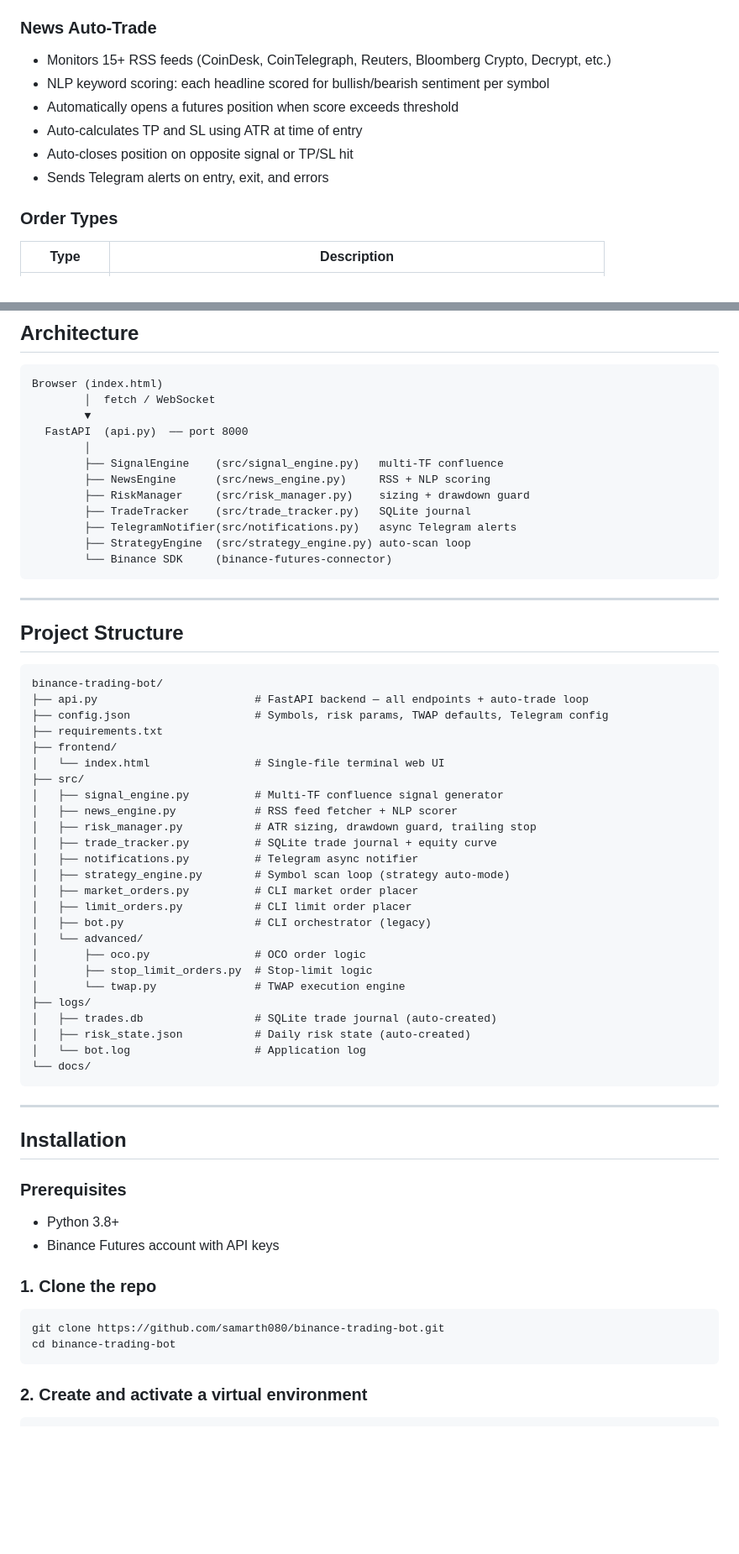
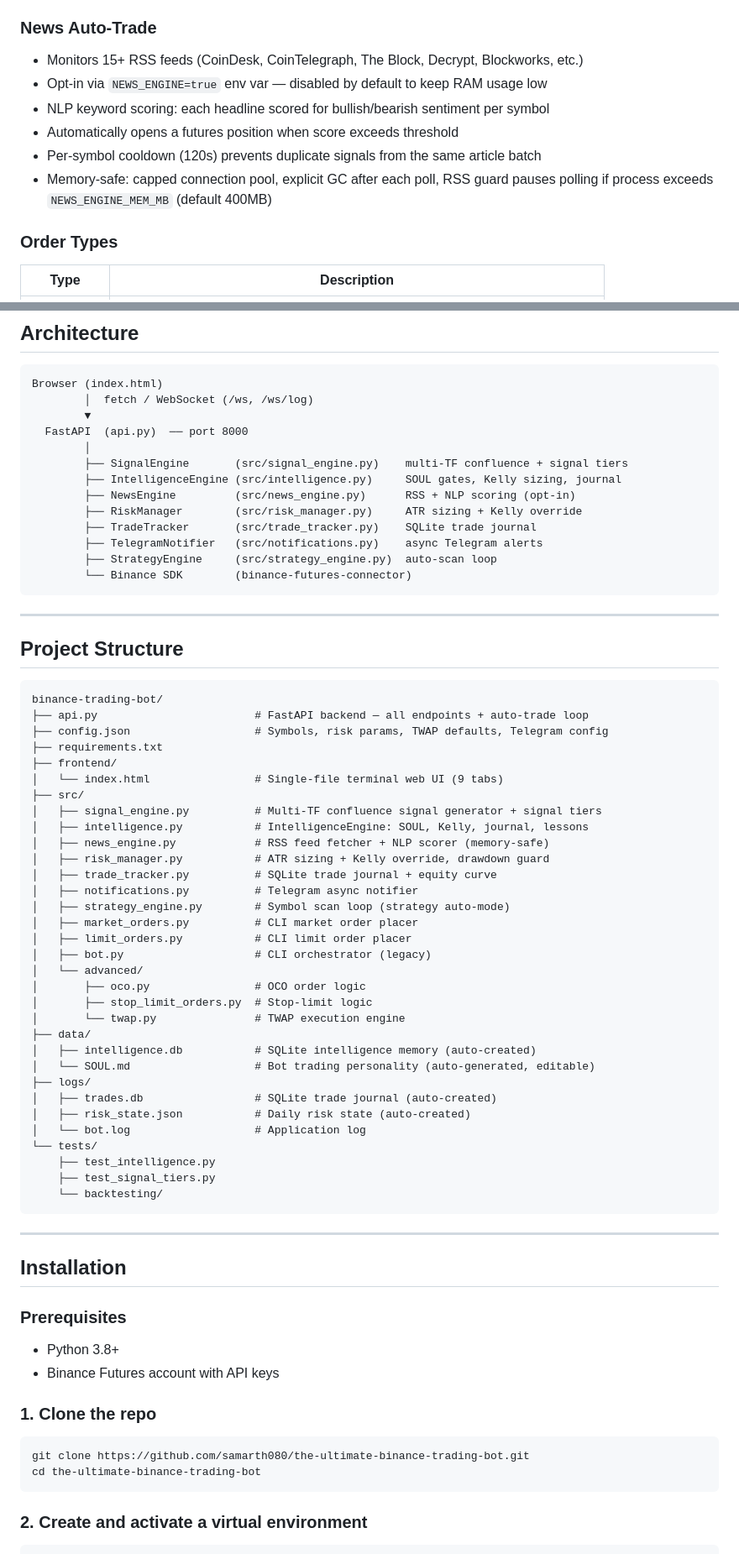
Before and after one commit to samarth080/the-ultimate-binance-trading-bot, a Markdown page: Readme.md, 2 parts joined by grey strips. Shown at 84% size. Rendered like a GitHub page; blank space fills up the shorter version.

Commit message:
docs: update README with Intelligence Engine, Kelly, signal tiers, new tabs and endpoints

````diff
--- a/Readme.md
+++ b/Readme.md
@@ -53,12 +75,12 @@
 - Selectable primary TF and confirmation TF before scanning
 
 ### News Auto-Trade
-- Monitors 15+ RSS feeds (CoinDesk, CoinTelegraph, Reuters, Bloomberg Crypto, Decrypt, etc.)
+- Monitors 15+ RSS feeds (CoinDesk, CoinTelegraph, The Block, Decrypt, Blockworks, etc.)
+- Opt-in via `NEWS_ENGINE=true` env var — disabled by default to keep RAM usage low
 - NLP keyword scoring: each headline scored for bullish/bearish sentiment per symbol
 - Automatically opens a futures position when score exceeds threshold
-- Auto-calculates TP and SL using ATR at time of entry
-- Auto-closes position on opposite signal or TP/SL hit
-- Sends Telegram alerts on entry, exit, and errors
+- Per-symbol cooldown (120s) prevents duplicate signals from the same article batch
+- Memory-safe: capped connection pool, explicit GC after each poll, RSS guard pauses polling if process exceeds `NEWS_ENGINE_MEM_MB` (default 400MB)
 
 ### Order Types
 | Type | Description |
@@ -102,17 +124,18 @@
 
 ```
 Browser (index.html)
-        │  fetch / WebSocket
+        │  fetch / WebSocket (/ws, /ws/log)
         ▼
   FastAPI  (api.py)  ── port 8000
         │
-        ├── SignalEngine    (src/signal_engine.py)   multi-TF confluence
-        ├── NewsEngine      (src/news_engine.py)     RSS + NLP scoring
-        ├── RiskManager     (src/risk_manager.py)    sizing + drawdown guard
-        ├── TradeTracker    (src/trade_tracker.py)   SQLite journal
-        ├── TelegramNotifier(src/notifications.py)   async Telegram alerts
-        ├── StrategyEngine  (src/strategy_engine.py) auto-scan loop
-        └── Binance SDK     (binance-futures-connector)
+        ├── SignalEngine       (src/signal_engine.py)    multi-TF confluence + signal tiers
+        ├── IntelligenceEngine (src/intelligence.py)     SOUL gates, Kelly sizing, journal
+        ├── NewsEngine         (src/news_engine.py)      RSS + NLP scoring (opt-in)
+        ├── RiskManager        (src/risk_manager.py)     ATR sizing + Kelly override
+        ├── TradeTracker       (src/trade_tracker.py)    SQLite trade journal
+        ├── TelegramNotifier   (src/notifications.py)    async Telegram alerts
+        ├── StrategyEngine     (src/strategy_engine.py)  auto-scan loop
+        └── Binance SDK        (binance-futures-connector)
 ```
 
 ---
@@ -125,11 +148,12 @@ binance-trading-bot/
 ├── config.json                   # Symbols, risk params, TWAP defaults, Telegram config
 ├── requirements.txt
 ├── frontend/
-│   └── index.html                # Single-file terminal web UI
+│   └── index.html                # Single-file terminal web UI (9 tabs)
 ├── src/
-│   ├── signal_engine.py          # Multi-TF confluence signal generator
-│   ├── news_engine.py            # RSS feed fetcher + NLP scorer
-│   ├── risk_manager.py           # ATR sizing, drawdown guard, trailing stop
+│   ├── signal_engine.py          # Multi-TF confluence signal generator + signal tiers
+│   ├── intelligence.py           # IntelligenceEngine: SOUL, Kelly, journal, lessons
+│   ├── news_engine.py            # RSS feed fetcher + NLP scorer (memory-safe)
+│   ├── risk_manager.py           # ATR sizing + Kelly override, drawdown guard
 │   ├── trade_tracker.py          # SQLite trade journal + equity curve
 │   ├── notifications.py          # Telegram async notifier
 │   ├── strategy_engine.py        # Symbol scan loop (strategy auto-mode)
@@ -140,11 +164,17 @@ binance-trading-bot/
 │       ├── oco.py                # OCO order logic
 │       ├── stop_limit_orders.py  # Stop-limit logic
 │       └── twap.py               # TWAP execution engine
+├── data/
+│   ├── intelligence.db           # SQLite intelligence memory (auto-created)
+│   └── SOUL.md                   # Bot trading personality (auto-generated, editable)
 ├── logs/
 │   ├── trades.db                 # SQLite trade journal (auto-created)
 │   ├── risk_state.json           # Daily risk state (auto-created)
 │   └── bot.log                   # Application log
-└── docs/
+└── tests/
+    ├── test_intelligence.py
+    ├── test_signal_tiers.py
+    └── backtesting/
 ```
 
 ---
@@ -159,8 +189,8 @@ binance-trading-bot/
 ### 1. Clone the repo
 
 ```bash
-git clone https://github.com/samarth080/binance-trading-bot.git
-cd binance-trading-bot
+git clone https://github.com/samarth080/the-ultimate-binance-trading-bot.git
+cd the-ultimate-binance-trading-bot
 ```
 
 ### 2. Create and activate a virtual environment
````
Also changed, not shown: other parts of Readme.md (+87 -10 lines).
